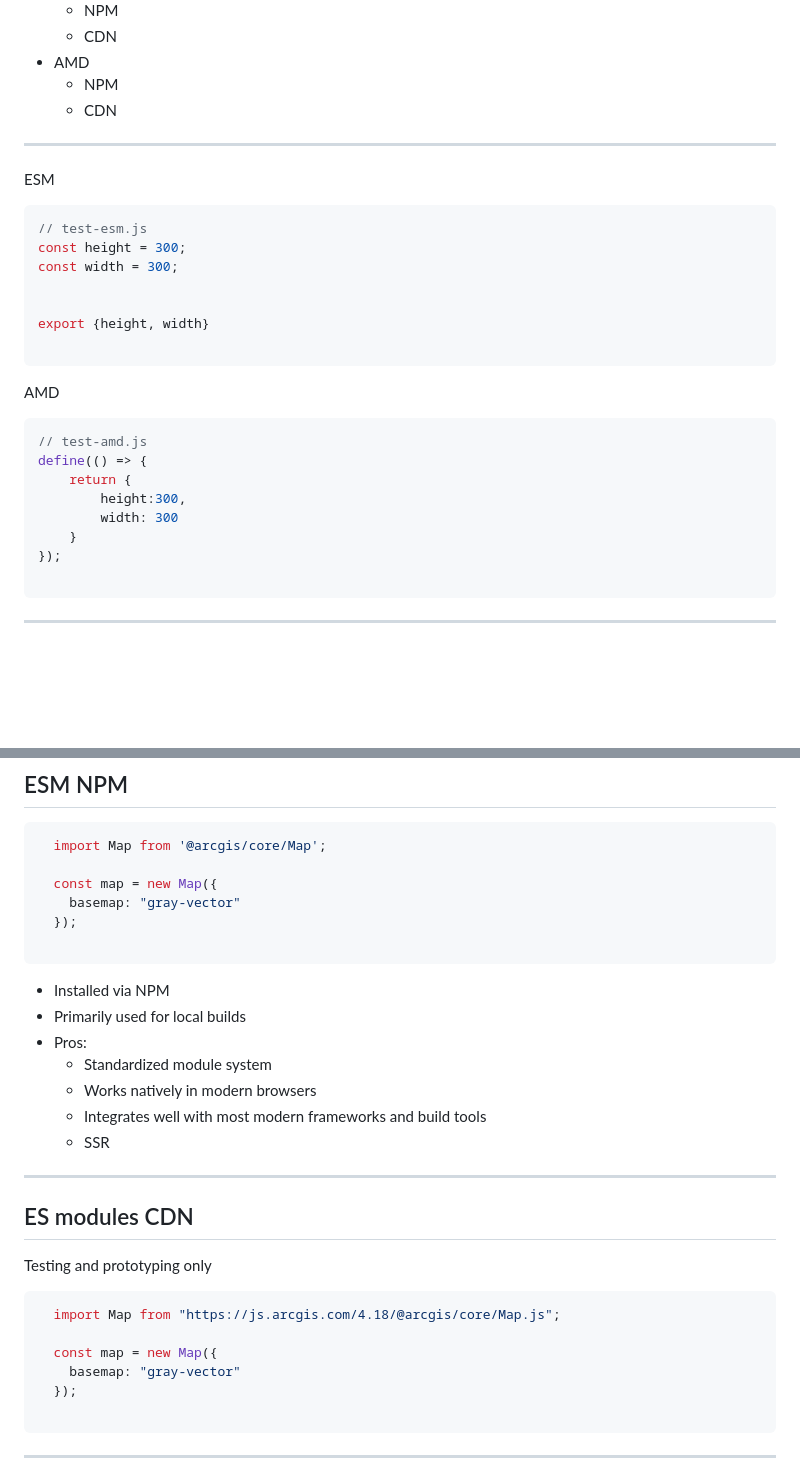
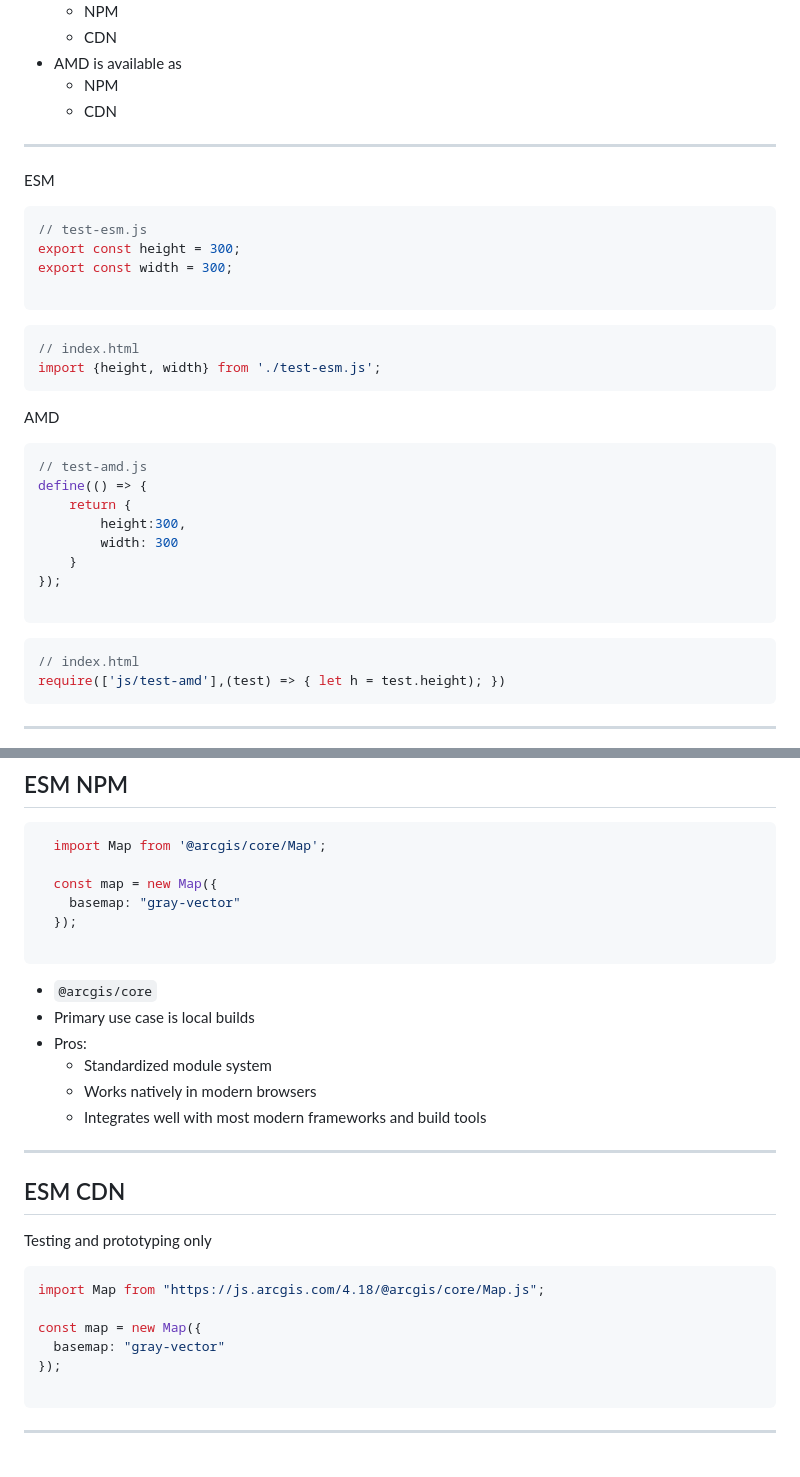
Before and after one commit to odoe/ds2021-slides, a Markdown page: options-for-consuming-the-api/index.md, 2 parts joined by grey strips. Drawn GitHub-style; blank space fills up the shorter version.

````diff
--- a/options-for-consuming-the-api/index.md
+++ b/options-for-consuming-the-api/index.md
@@ -43,6 +46,6 @@
   - NPM
   - CDN
-- <span style="color:yellow; text-align: left;">AMD</span>
+- <span style="color:yellow; text-align: left;">AMD is available as</span>
   - NPM
   - CDN
 
@@ -54,12 +57,14 @@ ESM
 
 ```js
 // test-esm.js
-const height = 300;
-const width = 300;
+export const height = 300;
+export const width = 300;
 
+```
 
-export {height, width}
-
+```js
+// index.html
+import {height, width} from './test-esm.js';
 ```
 
 AMD
@@ -75,6 +80,11 @@ define(() => {
 
 ```
 
+```js
+// index.html
+require(['js/test-amd'],(test) => { let h = test.height); })
+```
+
 ---
 
 <!-- .slide: data-auto-animate data-background="../img/2021/dev-summit/bg-2.png" data-transition="fade" -->
@@ -106,27 +123,26 @@ define(() => {
 
 ```
 
-- Installed via NPM
-- <span style="color:yellow;">Primarily used for local builds</span>
+- <code>@arcgis/core</code>
+- <span style="color:yellow;">Primary use case is local builds</span>
 - Pros:
   - Standardized module system
   - Works natively in modern browsers
   - Integrates well with most modern frameworks and build tools
-  - SSR
 
 ---
 
 <!-- .slide: data-auto-animate data-background="../img/2021/dev-summit/bg-2.png" data-transition="fade" -->
-## ES modules CDN
+## ESM CDN
 
 <span style="color:red;">Testing and prototyping only</span>
 
 ```js
-  import Map from "https://js.arcgis.com/4.18/@arcgis/core/Map.js";
+import Map from "https://js.arcgis.com/4.18/@arcgis/core/Map.js";
 
-  const map = new Map({
-    basemap: "gray-vector"
-  });
+const map = new Map({
+  basemap: "gray-vector"
+});
 
 ```
 
````
Also changed, not shown: other parts of options-for-consuming-the-api/index.md (+29 -23 lines), options-for-consuming-the-api/img/api-ref.png (added), options-for-consuming-the-api/img/define-not-defined.png (added), options-for-consuming-the-api/img/require-not-defined.png (added).
